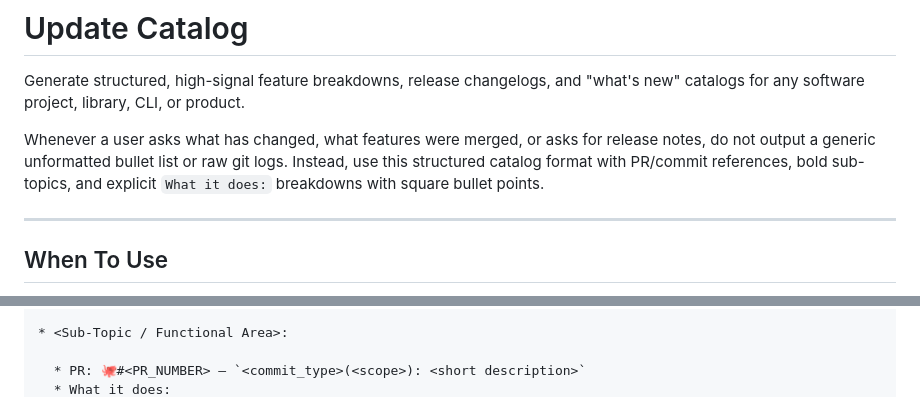
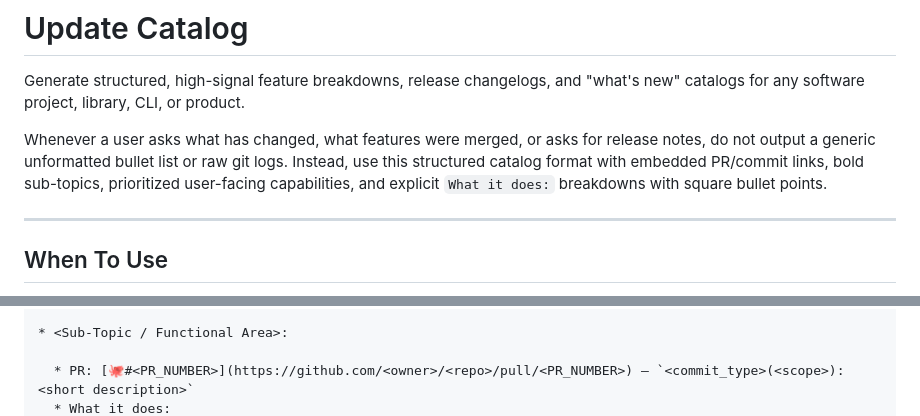
Before and after one commit to nathnael-desta/skills, a Markdown page: update-catalog/SKILL.md, 2 parts joined by grey strips. GitHub-like rendering.

```diff
--- a/update-catalog/SKILL.md
+++ b/update-catalog/SKILL.md
@@ -18,7 +18,7 @@ triggers:
 
 Generate structured, high-signal feature breakdowns, release changelogs, and "what's new" catalogs for any software project, library, CLI, or product.
 
-Whenever a user asks what has changed, what features were merged, or asks for release notes, do not output a generic unformatted bullet list or raw git logs. Instead, use this structured catalog format with PR/commit references, bold sub-topics, and explicit `What it does:` breakdowns with square bullet points.
+Whenever a user asks what has changed, what features were merged, or asks for release notes, do not output a generic unformatted bullet list or raw git logs. Instead, use this structured catalog format with embedded PR/commit links, bold sub-topics, prioritized user-facing capabilities, and explicit `What it does:` breakdowns with square bullet points.
 
 ---
 
@@ -74,5 +73,5 @@ Format each major feature or group as a numbered section:
 
 * <Sub-Topic / Functional Area>:
 
-  * PR: 🐙#<PR_NUMBER> — `<commit_type>(<scope>): <short description>`
+  * PR: [🐙#<PR_NUMBER>](https://github.com/<owner>/<repo>/pull/<PR_NUMBER>) — `<commit_type>(<scope>): <short description>`
   * What it does:
```
Also changed, not shown: other parts of update-catalog/SKILL.md (+18 -47 lines).
